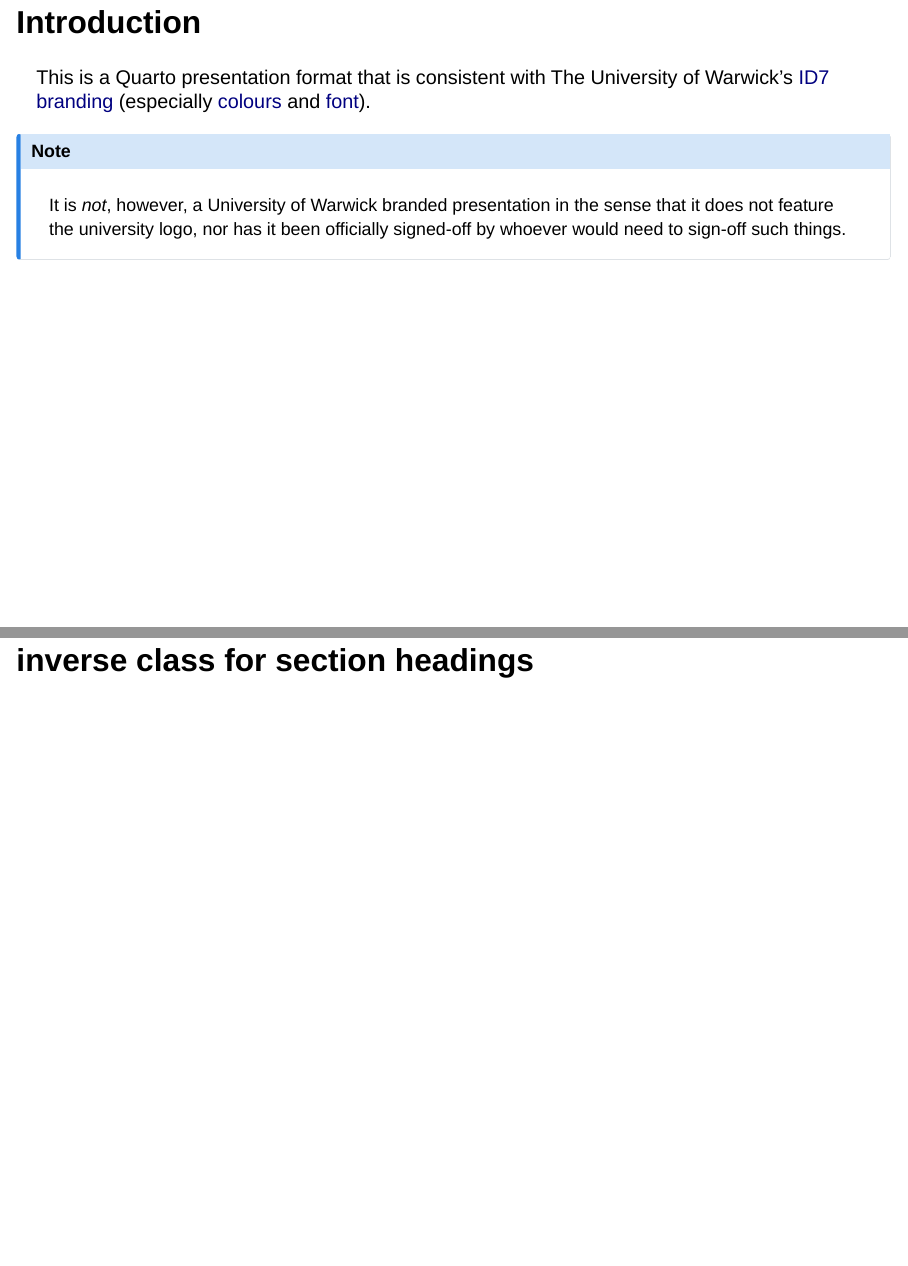
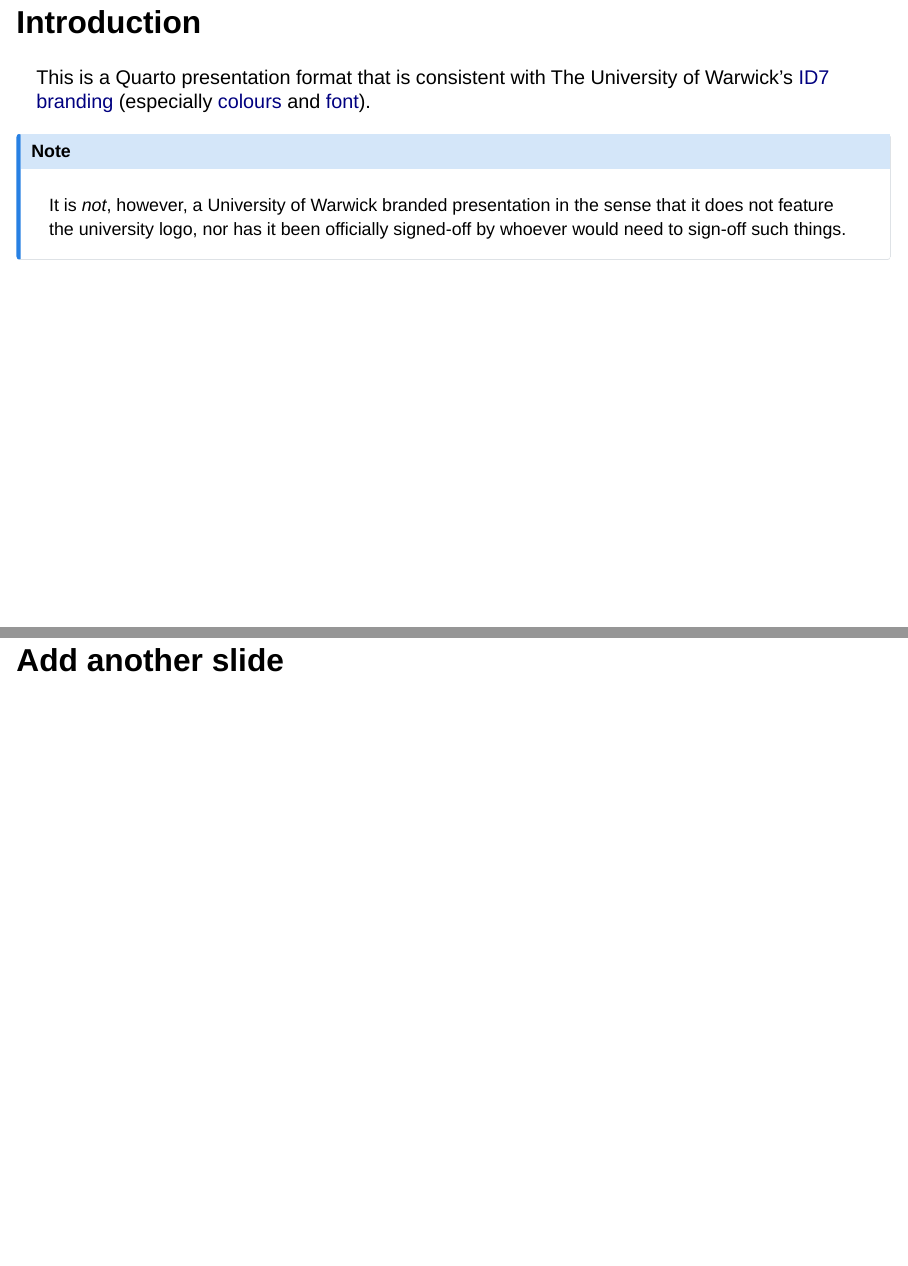
Before and after one commit to EllaKaye/test-ext, a Quarto document (test-ext.qmd): pages 2 and 3 of 16 before the commit and pages 2 and 3 of 17 after it, joined at a grey line. Rendered offline with R 4.5, knitr and Pandoc in place of Quarto, with nearby package versions; drawn as Slidy slides in place of the format the file asks for; code that draws random numbers runs with fixed seeds of ours; some code elsewhere in the file could not run offline.

Commit message:
Add another slide

```diff
--- a/test-ext.qmd
+++ b/test-ext.qmd
@@ -19,6 +19,8 @@ It is *not*, however, a University of Warwick branded presentation in the sense
 :::{.notes}
 Speaker notes go here.
 :::
+
+## Add another slide
 
 # inverse class for section headings {.inverse}
 
```
